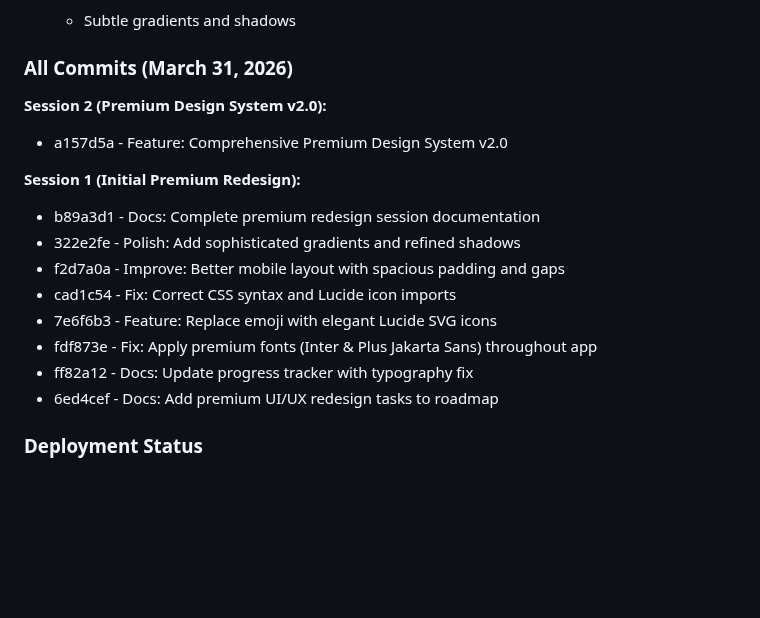
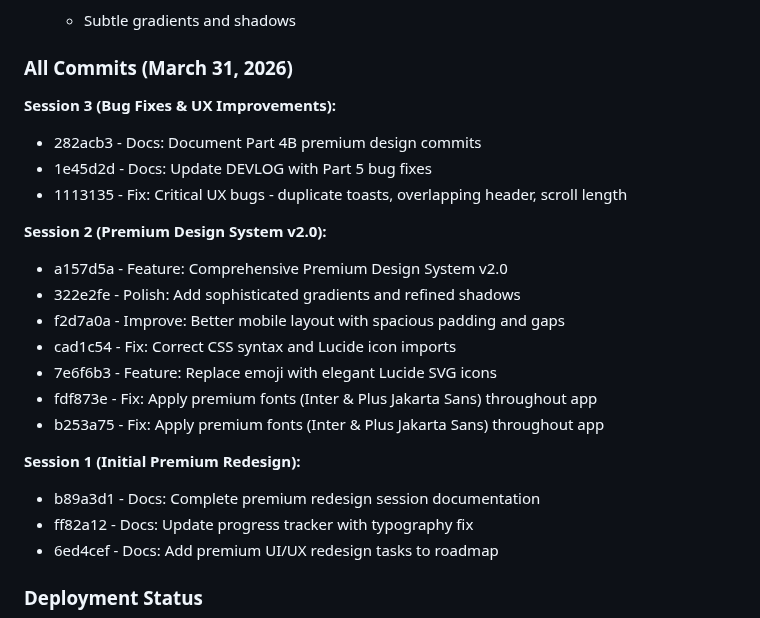
Before and after one commit to tpgordon8/Pet-App, a Markdown page: PROGRESS.md, the part around one of its changes. Drawn GitHub-style; blank space fills up the shorter version.

```diff
--- a/PROGRESS.md
+++ b/PROGRESS.md
@@ -124,16 +161,22 @@ Comprehensive premium design overhaul addressing all visual quality issues.
 
 ### All Commits (March 31, 2026)
 
+**Session 3 (Bug Fixes & UX Improvements):**
+- 282acb3 - Docs: Document Part 4B premium design commits
+- 1e45d2d - Docs: Update DEVLOG with Part 5 bug fixes
+- 1113135 - Fix: Critical UX bugs - duplicate toasts, overlapping header, scroll length
+
 **Session 2 (Premium Design System v2.0):**
 - a157d5a - Feature: Comprehensive Premium Design System v2.0
-
-**Session 1 (Initial Premium Redesign):**
-- b89a3d1 - Docs: Complete premium redesign session documentation
 - 322e2fe - Polish: Add sophisticated gradients and refined shadows
 - f2d7a0a - Improve: Better mobile layout with spacious padding and gaps
 - cad1c54 - Fix: Correct CSS syntax and Lucide icon imports
 - 7e6f6b3 - Feature: Replace emoji with elegant Lucide SVG icons
 - fdf873e - Fix: Apply premium fonts (Inter & Plus Jakarta Sans) throughout app
+- b253a75 - Fix: Apply premium fonts (Inter & Plus Jakarta Sans) throughout app
+
+**Session 1 (Initial Premium Redesign):**
+- b89a3d1 - Docs: Complete premium redesign session documentation
 - ff82a12 - Docs: Update progress tracker with typography fix
 - 6ed4cef - Docs: Add premium UI/UX redesign tasks to roadmap
 
```
Also changed, not shown: other parts of PROGRESS.md (+39 -2 lines).
